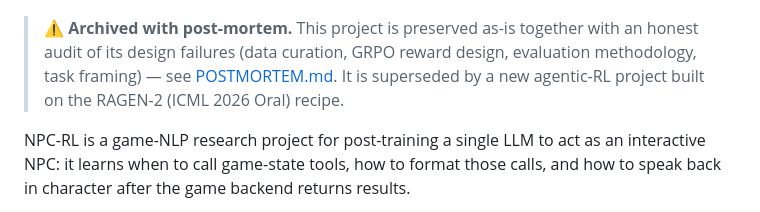
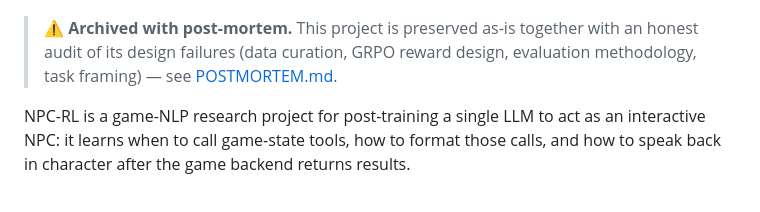
Before and after one commit to Nhckdvrl/NPC-RL, a Markdown page: README.md, the part around the change. Drawn GitHub-style.

```diff
--- a/README.md
+++ b/README.md
@@ -1,6 +1,6 @@
 ![NPC-RL: Post-Training an LLM Game NPC Agent](assets/npc-rl-title.png)
 
-> **⚠️ Archived with post-mortem.** This project is preserved as-is together with an honest audit of its design failures (data curation, GRPO reward design, evaluation methodology, task framing) — see [POSTMORTEM.md](POSTMORTEM.md). It is superseded by a new agentic-RL project built on the RAGEN-2 (ICML 2026 Oral) recipe.
+> **⚠️ Archived with post-mortem.** This project is preserved as-is together with an honest audit of its design failures (data curation, GRPO reward design, evaluation methodology, task framing) — see [POSTMORTEM.md](POSTMORTEM.md).
 
 NPC-RL is a game-NLP research project for post-training a single LLM to act as an interactive NPC: it learns when to call game-state tools, how to format those calls, and how to speak back in character after the game backend returns results.
 
```
